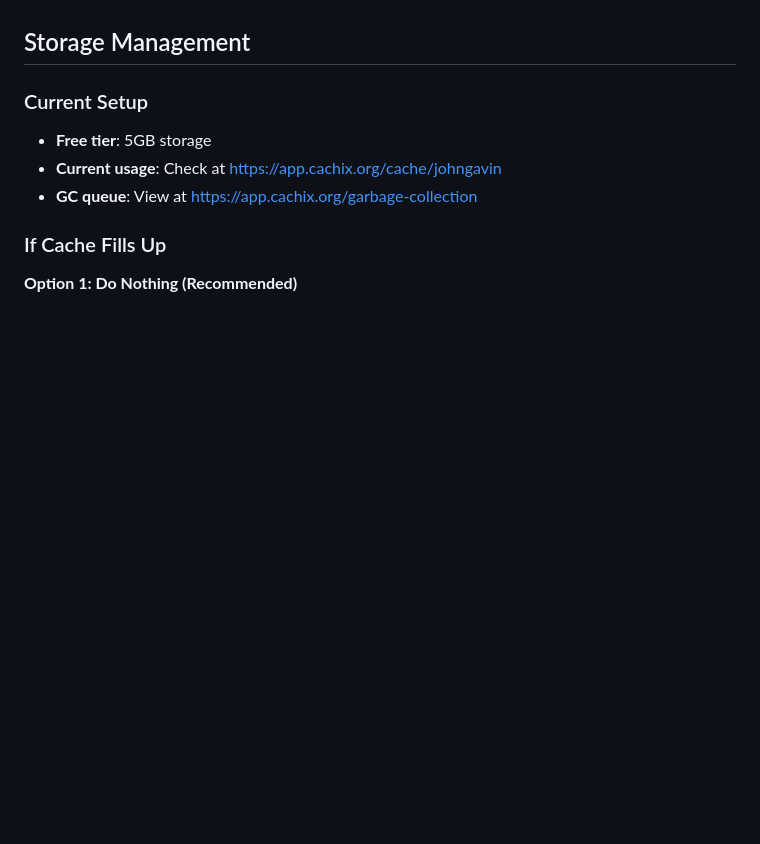
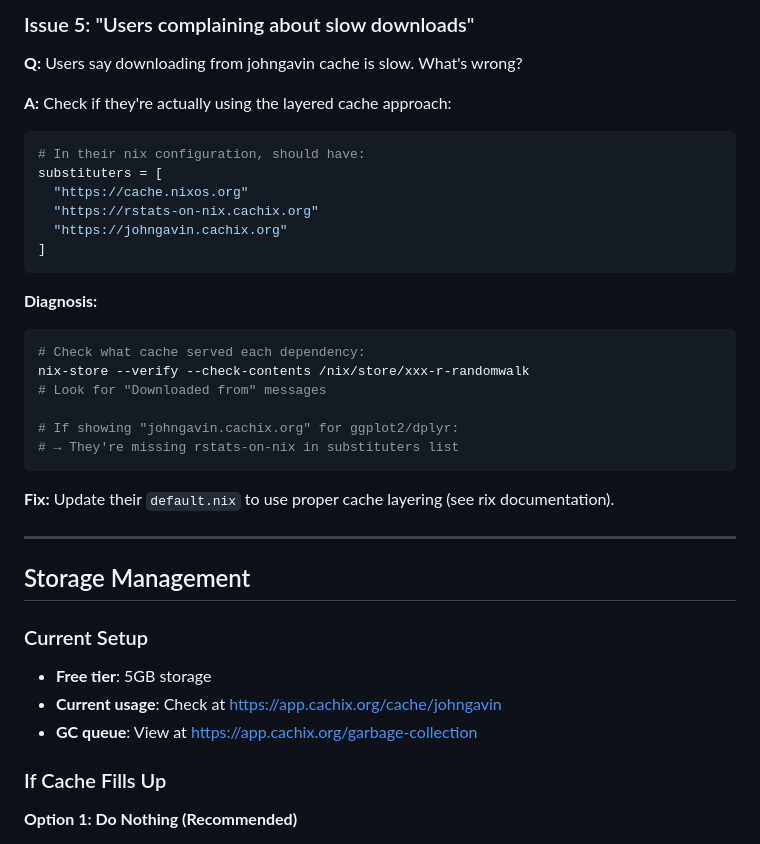
Before and after one commit to JohnGavin/randomwalk, a Markdown page: inst/docs/CACHIX_WORKFLOW.md, the part around one of its changes. Rendered like a GitHub page; blank space fills up the shorter version.

````diff
--- a/inst/docs/CACHIX_WORKFLOW.md
+++ b/inst/docs/CACHIX_WORKFLOW.md
@@ -106,3 +255,31 @@ Cachix will:
+### Issue 5: "Users complaining about slow downloads"
+
+**Q:** Users say downloading from johngavin cache is slow. What's wrong?
+
+**A:** Check if they're actually using the layered cache approach:
+
+```bash
+# In their nix configuration, should have:
+substituters = [
+  "https://cache.nixos.org"
+  "https://rstats-on-nix.cachix.org"
+  "https://johngavin.cachix.org"
+]
+```
+
+**Diagnosis:**
+```bash
+# Check what cache served each dependency:
+nix-store --verify --check-contents /nix/store/xxx-r-randomwalk
+# Look for "Downloaded from" messages
+
+# If showing "johngavin.cachix.org" for ggplot2/dplyr:
+# → They're missing rstats-on-nix in substituters list
+```
+
+**Fix:** Update their `default.nix` to use proper cache layering (see rix documentation).
+
+---
 
 ## Storage Management
 
````
Also changed, not shown: other parts of inst/docs/CACHIX_WORKFLOW.md (+149 -0 lines), README.md (+4 -4 lines).
